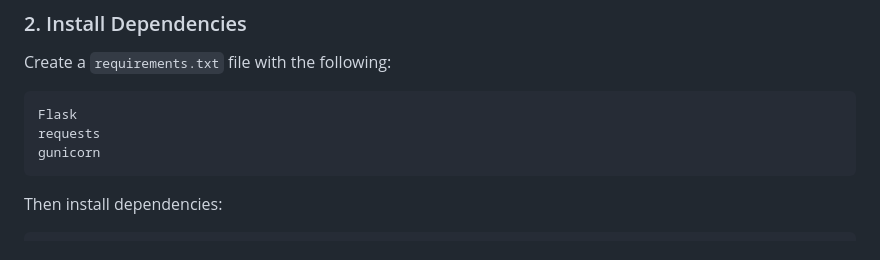
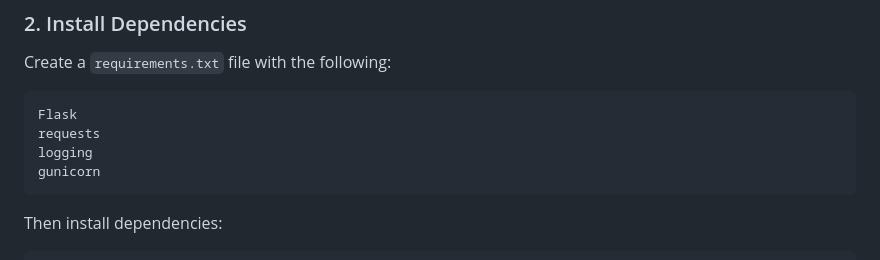
Before and after one commit to sidharthvijayakumar/weather-app, a Markdown page: README.md, the part around the change. GitHub-like rendering.

````diff
--- a/README.md
+++ b/README.md
@@ -28,6 +28,7 @@ Create a `requirements.txt` file with the following:
 ```txt
 Flask
 requests
+logging
 gunicorn
 ```
 Then install dependencies:
````
